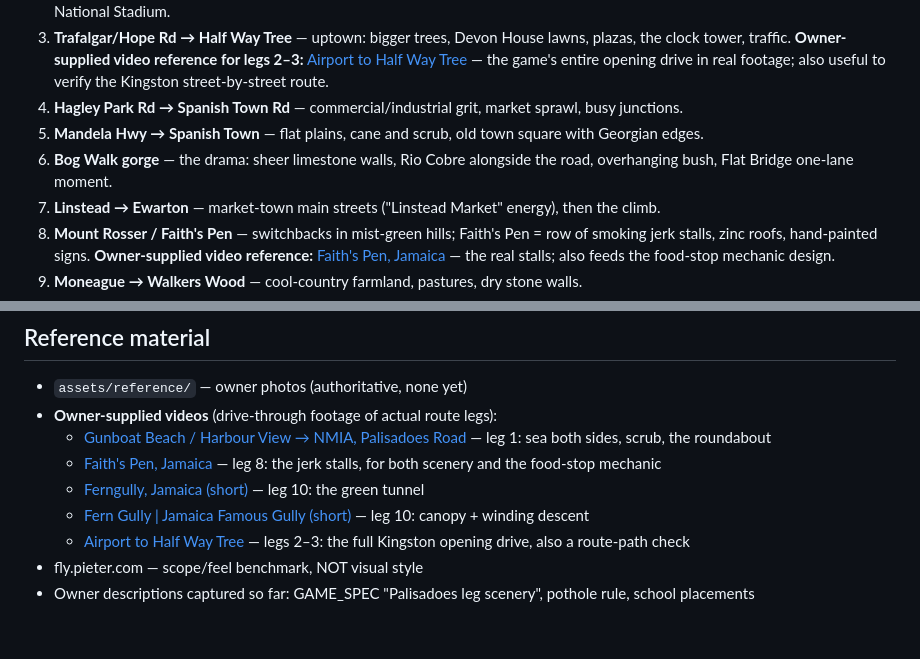
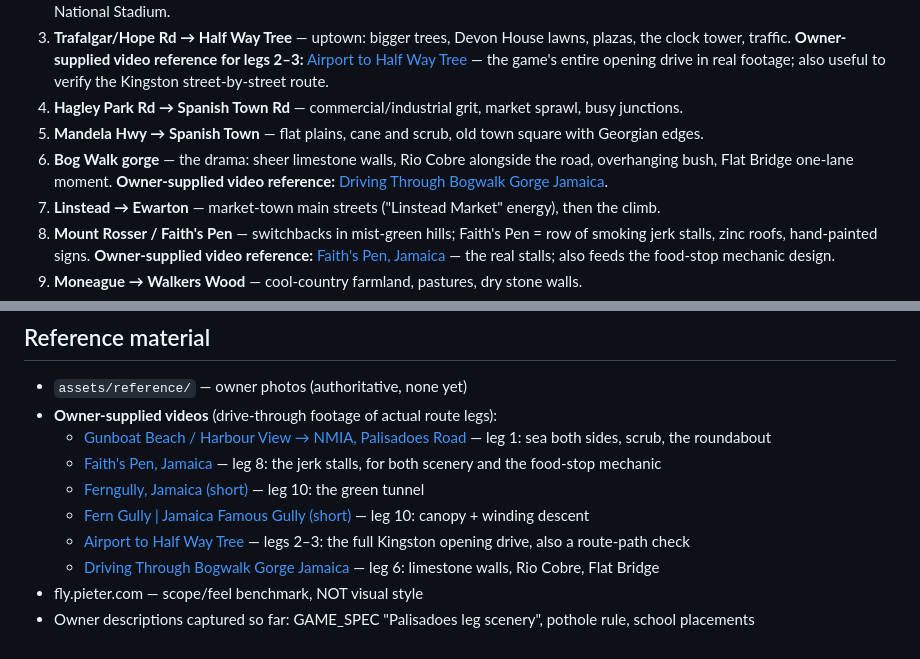
Before and after one commit to chrisx262/drive-jamaica, a Markdown page: ART_DIRECTION.md, 2 parts joined by grey strips. GitHub-like rendering.

Commit message:
Art direction: Bog Walk gorge video reference — all key legs now covered
Co-Authored-By: Claude Fable 5 <noreply@anthropic.com>

```diff
--- a/ART_DIRECTION.md
+++ b/ART_DIRECTION.md
@@ -20,7 +20,7 @@ Low-poly / voxel stylization (MagicaVoxel/Blockbench per GAME_SPEC), but every c
    **Owner-supplied video reference for legs 2–3:** [Airport to Half Way Tree](https://www.youtube.com/watch?v=rDZTtxHXCRc) — the game's entire opening drive in real footage; also useful to verify the Kingston street-by-street route.
 4. **Hagley Park Rd → Spanish Town Rd** — commercial/industrial grit, market sprawl, busy junctions.
 5. **Mandela Hwy → Spanish Town** — flat plains, cane and scrub, old town square with Georgian edges.
-6. **Bog Walk gorge** — the drama: sheer limestone walls, Rio Cobre alongside the road, overhanging bush, Flat Bridge one-lane moment.
+6. **Bog Walk gorge** — the drama: sheer limestone walls, Rio Cobre alongside the road, overhanging bush, Flat Bridge one-lane moment. **Owner-supplied video reference:** [Driving Through Bogwalk Gorge Jamaica](https://www.youtube.com/watch?v=JPOw9MN4BPQ).
 7. **Linstead → Ewarton** — market-town main streets ("Linstead Market" energy), then the climb.
 8. **Mount Rosser / Faith's Pen** — switchbacks in mist-green hills; Faith's Pen = row of smoking jerk stalls, zinc roofs, hand-painted signs. **Owner-supplied video reference:** [Faith's Pen, Jamaica](https://www.youtube.com/watch?v=F3CCgeHitXU) — the real stalls; also feeds the food-stop mechanic design.
 9. **Moneague → Walkers Wood** — cool-country farmland, pastures, dry stone walls.
@@ -38,5 +38,6 @@ Zinc fence panels, route taxi (white Probox w/ red plate), JUTC yellow bus, hand
   - [Ferngully, Jamaica (short)](https://www.youtube.com/shorts/S9U1_EYk67U) — leg 10: the green tunnel
   - [Fern Gully | Jamaica Famous Gully (short)](https://www.youtube.com/shorts/TJUj3mdc9BY) — leg 10: canopy + winding descent
   - [Airport to Half Way Tree](https://www.youtube.com/watch?v=rDZTtxHXCRc) — legs 2–3: the full Kingston opening drive, also a route-path check
+  - [Driving Through Bogwalk Gorge Jamaica](https://www.youtube.com/watch?v=JPOw9MN4BPQ) — leg 6: limestone walls, Rio Cobre, Flat Bridge
 - fly.pieter.com — scope/feel benchmark, NOT visual style
 - Owner descriptions captured so far: GAME_SPEC "Palisadoes leg scenery", pothole rule, school placements
```
